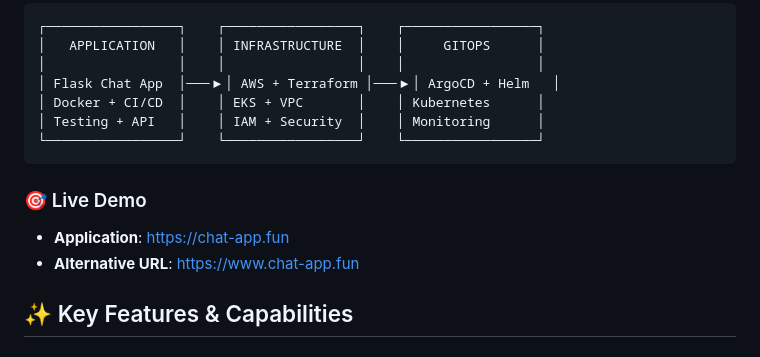
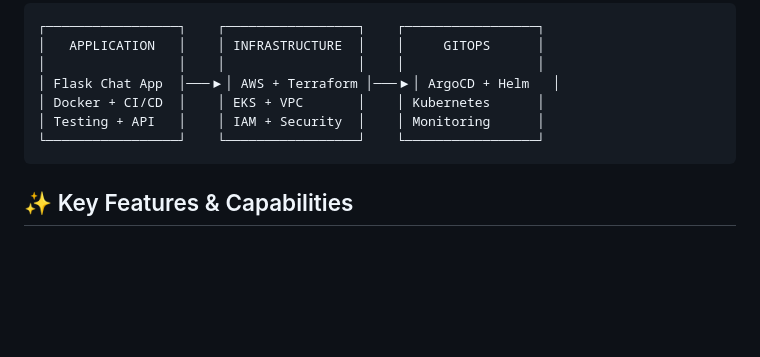
Before and after one commit to erikGav/devops-portfolio, a Markdown page: README.md, the part around the change. Drawn GitHub-style; blank space fills up the shorter version.

Commit message:
remove live demo links

````diff
--- a/README.md
+++ b/README.md
@@ -15,11 +15,6 @@ This portfolio demonstrates a complete DevOps lifecycle with three main componen
 │ Testing + API   │    │ IAM + Security  │    │ Monitoring      │
 └─────────────────┘    └─────────────────┘    └─────────────────┘
 ```
-
-### 🎯 Live Demo
-
-- **Application**: [https://chat-app.fun](https://chat-app.fun)
-- **Alternative URL**: [https://www.chat-app.fun](https://www.chat-app.fun)
 
 ## ✨ Key Features & Capabilities
 
````
